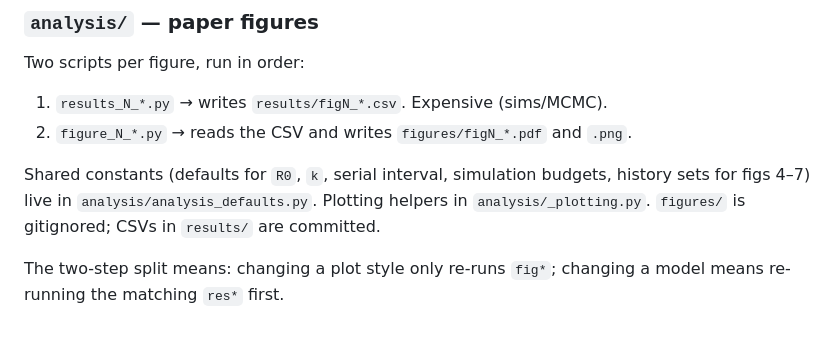
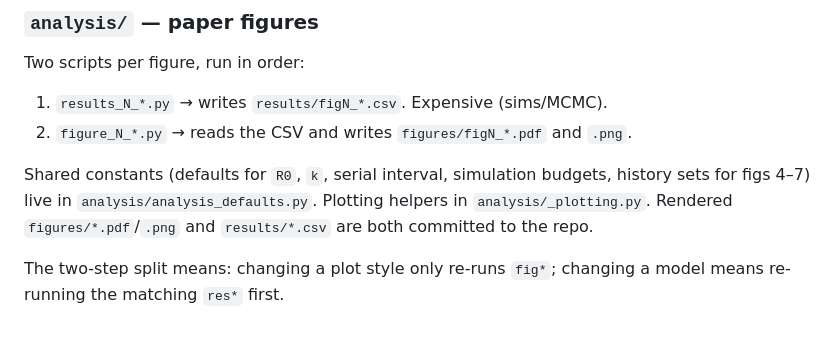
Before and after one commit to will-s-hart/sse-ssi-pmo, a Markdown page: CLAUDE.md, the part around the change. Drawn GitHub-style.

Commit message:
Fix stale CLAUDE.md note: figures are committed, not gitignored
fig1-fig10 PDFs/PNGs are tracked and .gitignore has no figures entry; correct
the analysis section to state that figures/ and results/ are both committed.

Co-Authored-By: Claude Opus 4.8 <noreply@anthropic.com>

```diff
--- a/CLAUDE.md
+++ b/CLAUDE.md
@@ -89,6 +89,6 @@ Two scripts per figure, run in order:
 1. `results_N_*.py` → writes `results/figN_*.csv`. Expensive (sims/MCMC).
 2. `figure_N_*.py` → reads the CSV and writes `figures/figN_*.pdf` and `.png`.
 
-Shared constants (defaults for `R0`, `k`, serial interval, simulation budgets, history sets for figs 4–7) live in `analysis/analysis_defaults.py`. Plotting helpers in `analysis/_plotting.py`. `figures/` is gitignored; CSVs in `results/` are committed.
+Shared constants (defaults for `R0`, `k`, serial interval, simulation budgets, history sets for figs 4–7) live in `analysis/analysis_defaults.py`. Plotting helpers in `analysis/_plotting.py`. Rendered `figures/*.pdf`/`.png` and `results/*.csv` are both committed to the repo.
 
 The two-step split means: changing a plot style only re-runs `fig*`; changing a model means re-running the matching `res*` first.
```
